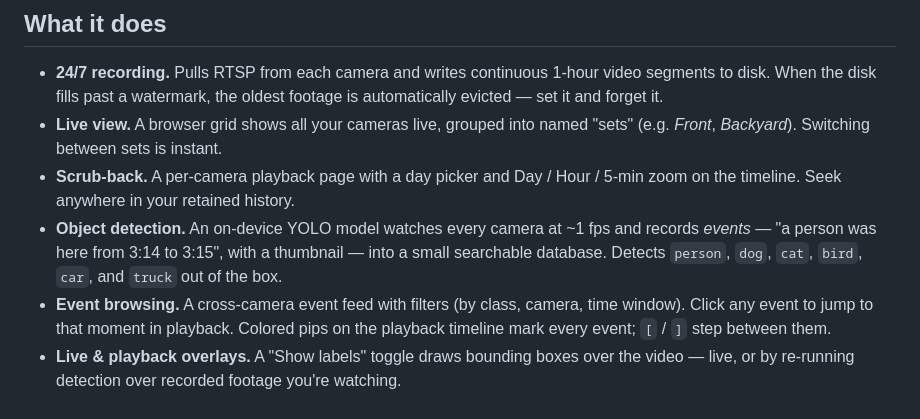
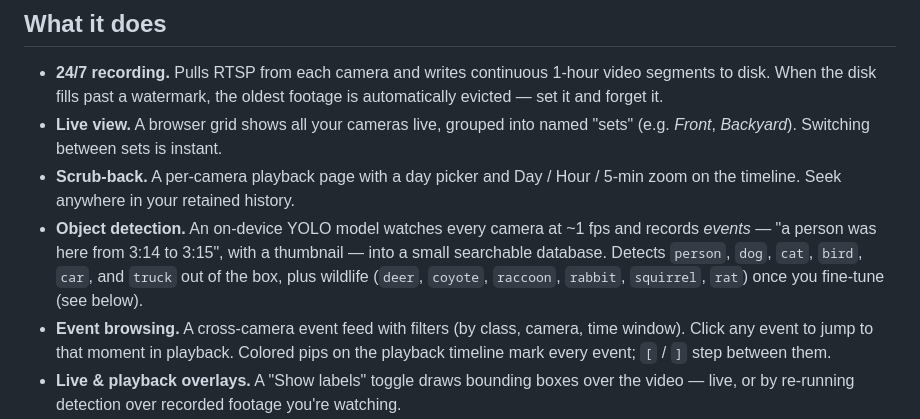
Before and after one commit to thepaulm/belfry, a Markdown page: README.md, the part around the change. GitHub-like rendering.

```diff
--- a/README.md
+++ b/README.md
@@ -26,7 +26,8 @@ stream.
 - **Object detection.** An on-device YOLO model watches every camera at ~1 fps
   and records *events* — "a person was here from 3:14 to 3:15", with a
   thumbnail — into a small searchable database. Detects `person`, `dog`, `cat`,
-  `bird`, `car`, and `truck` out of the box.
+  `bird`, `car`, and `truck` out of the box, plus wildlife (`deer`, `coyote`,
+  `raccoon`, `rabbit`, `squirrel`, `rat`) once you fine-tune (see below).
 - **Event browsing.** A cross-camera event feed with filters (by class, camera,
   time window). Click any event to jump to that moment in playback. Colored pips
   on the playback timeline mark every event; `[` / `]` step between them.
```
Also changed, not shown: CLAUDE.md (+9 -6 lines), fine-tune-plan.md (+13 -2 lines).
